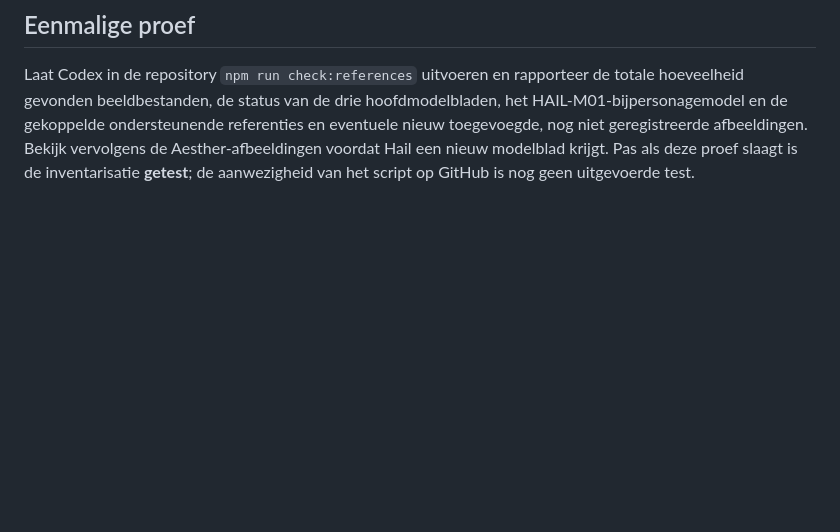
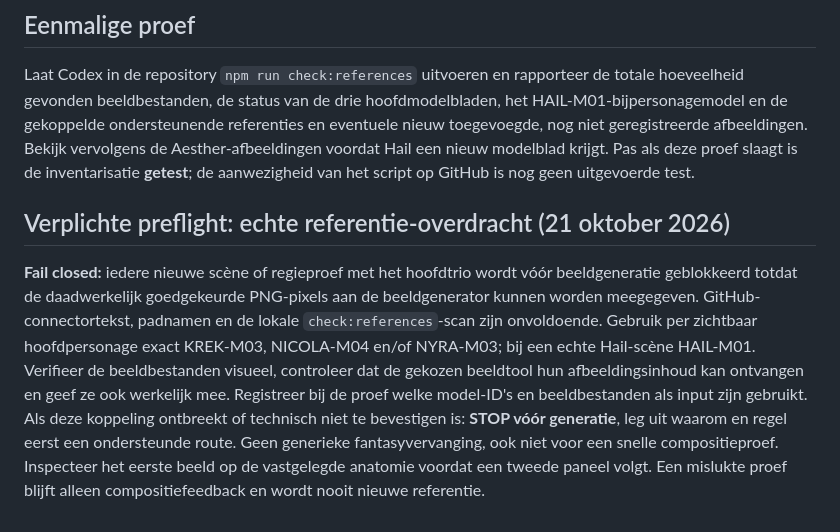
Before and after one commit to martijnungerer-dot/Stone-Cold-Tinkering, a Markdown page: docs/REFERENCE_WORKFLOW.md, the part around the change. GitHub-like rendering; blank space fills up the shorter version.

Commit message:
Enforce fail-closed approved image reference gate for comic generation

```diff
--- a/docs/REFERENCE_WORKFLOW.md
+++ b/docs/REFERENCE_WORKFLOW.md
@@ -30,3 +30,7 @@
 ## Eenmalige proef
 
 Laat Codex in de repository `npm run check:references` uitvoeren en rapporteer de totale hoeveelheid gevonden beeldbestanden, de status van de drie hoofdmodelbladen, het HAIL-M01-bijpersonagemodel en de gekoppelde ondersteunende referenties en eventuele nieuw toegevoegde, nog niet geregistreerde afbeeldingen. Bekijk vervolgens de Aesther-afbeeldingen voordat Hail een nieuw modelblad krijgt. Pas als deze proef slaagt is de inventarisatie **getest**; de aanwezigheid van het script op GitHub is nog geen uitgevoerde test.
+
+## Verplichte preflight: echte referentie-overdracht (21 oktober 2026)
+
+**Fail closed:** iedere nieuwe scène of regieproef met het hoofdtrio wordt vóór beeldgeneratie geblokkeerd totdat de daadwerkelijk goedgekeurde PNG-pixels aan de beeldgenerator kunnen worden meegegeven. GitHub-connectortekst, padnamen en de lokale `check:references`-scan zijn onvoldoende. Gebruik per zichtbaar hoofdpersonage exact KREK-M03, NICOLA-M04 en/of NYRA-M03; bij een echte Hail-scène HAIL-M01. Verifieer de beeldbestanden visueel, controleer dat de gekozen beeldtool hun afbeeldingsinhoud kan ontvangen en geef ze ook werkelijk mee. Registreer bij de proef welke model-ID's en beeldbestanden als input zijn gebruikt. Als deze koppeling ontbreekt of technisch niet te bevestigen is: **STOP vóór generatie**, leg uit waarom en regel eerst een ondersteunde route. Geen generieke fantasyvervanging, ook niet voor een snelle compositieproef. Inspecteer het eerste beeld op de vastgelegde anatomie voordat een tweede paneel volgt. Een mislukte proef blijft alleen compositiefeedback en wordt nooit nieuwe referentie.
```
